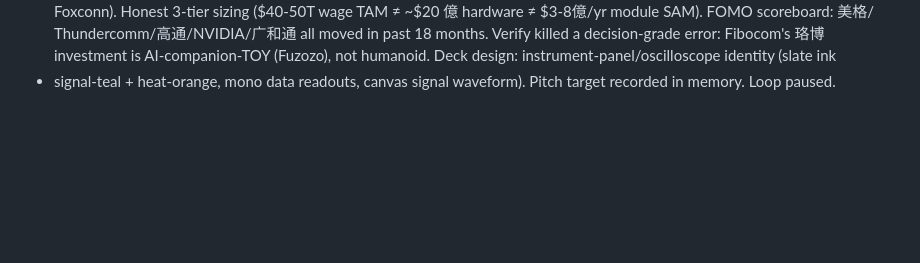
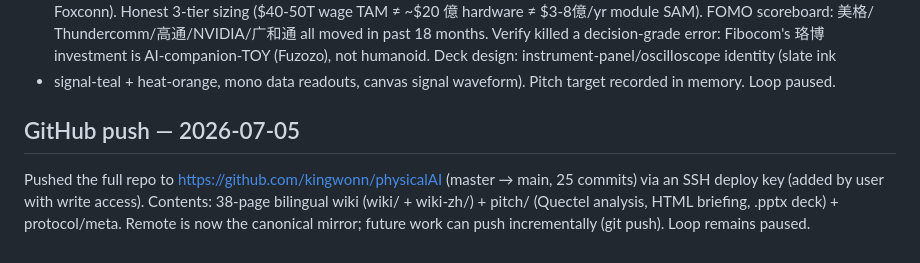
Before and after one commit to kingwonn/physicalAI, a Markdown page: wiki/_meta/loop-log.md, the part around the change. GitHub-like rendering; blank space fills up the shorter version.

Commit message:
meta: record GitHub push in loop log
Co-Authored-By: Claude Opus 4.8 <noreply@anthropic.com>

```diff
--- a/wiki/_meta/loop-log.md
+++ b/wiki/_meta/loop-log.md
@@ -275,3 +275,11 @@ decision-grade error: Fibocom's 珞博 investment is AI-companion-TOY (Fuzozo),
 not humanoid. Deck design: instrument-panel/oscilloscope identity (slate ink
 + signal-teal + heat-orange, mono data readouts, canvas signal waveform).
 Pitch target recorded in memory. Loop paused.
+
+## GitHub push — 2026-07-05
+Pushed the full repo to https://github.com/kingwonn/physicalAI (master →
+main, 25 commits) via an SSH deploy key (added by user with write access).
+Contents: 38-page bilingual wiki (wiki/ + wiki-zh/) + pitch/ (Quectel
+analysis, HTML briefing, .pptx deck) + protocol/meta. Remote is now the
+canonical mirror; future work can push incrementally (git push). Loop
+remains paused.
```
